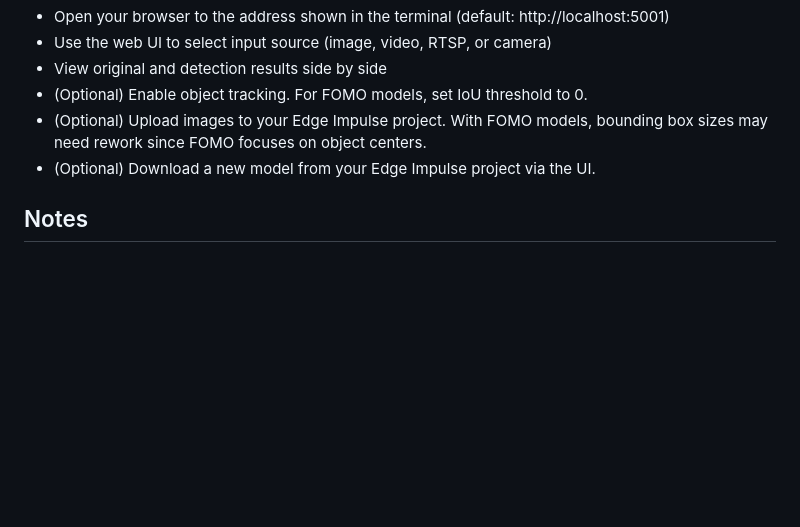
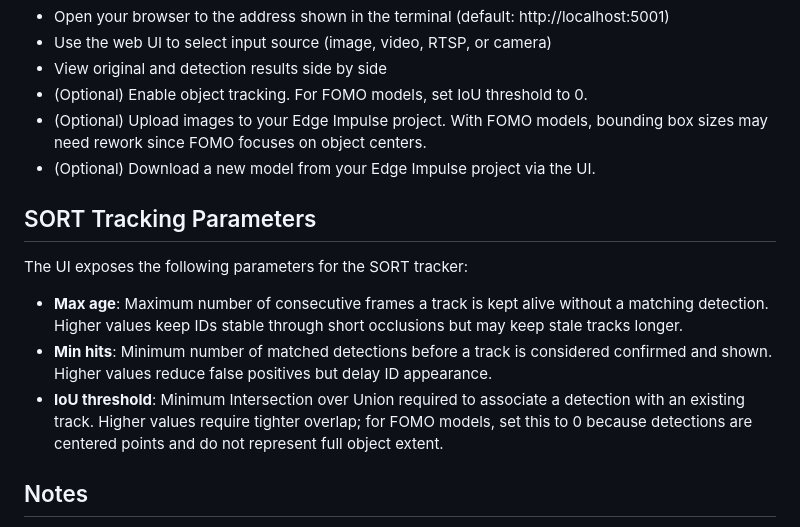
Before and after one commit to edgeimpulse/example-arduino-app-lab-object-detection-using-flask, a Markdown page: README.md, the part around the change. Drawn GitHub-style; blank space fills up the shorter version.

Commit message:
Added explanation of the SORT tracking parameters in the readme

```diff
--- a/README.md
+++ b/README.md
@@ -112,6 +112,14 @@ hostname -I
 - (Optional) Upload images to your Edge Impulse project. With FOMO models, bounding box sizes may need rework since FOMO focuses on object centers.
 - (Optional) Download a new model from your Edge Impulse project via the UI.
 
+## SORT Tracking Parameters
+
+The UI exposes the following parameters for the SORT tracker:
+
+- **Max age**: Maximum number of consecutive frames a track is kept alive without a matching detection. Higher values keep IDs stable through short occlusions but may keep stale tracks longer.
+- **Min hits**: Minimum number of matched detections before a track is considered confirmed and shown. Higher values reduce false positives but delay ID appearance.
+- **IoU threshold**: Minimum Intersection over Union required to associate a detection with an existing track. Higher values require tighter overlap; for FOMO models, set this to 0 because detections are centered points and do not represent full object extent.
+
 ## Notes
 
 - Place your images/videos in the `assets/` folder.
```
